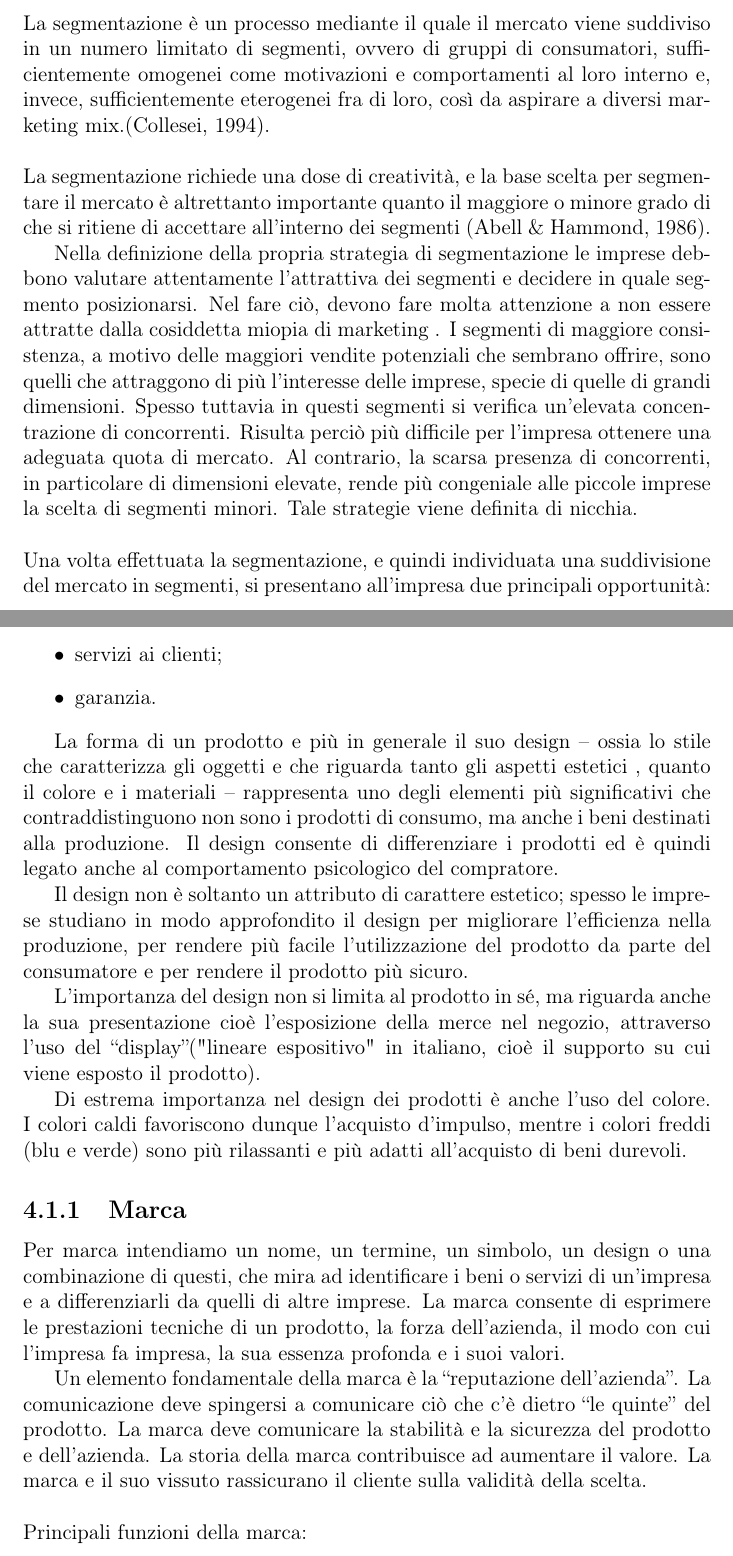
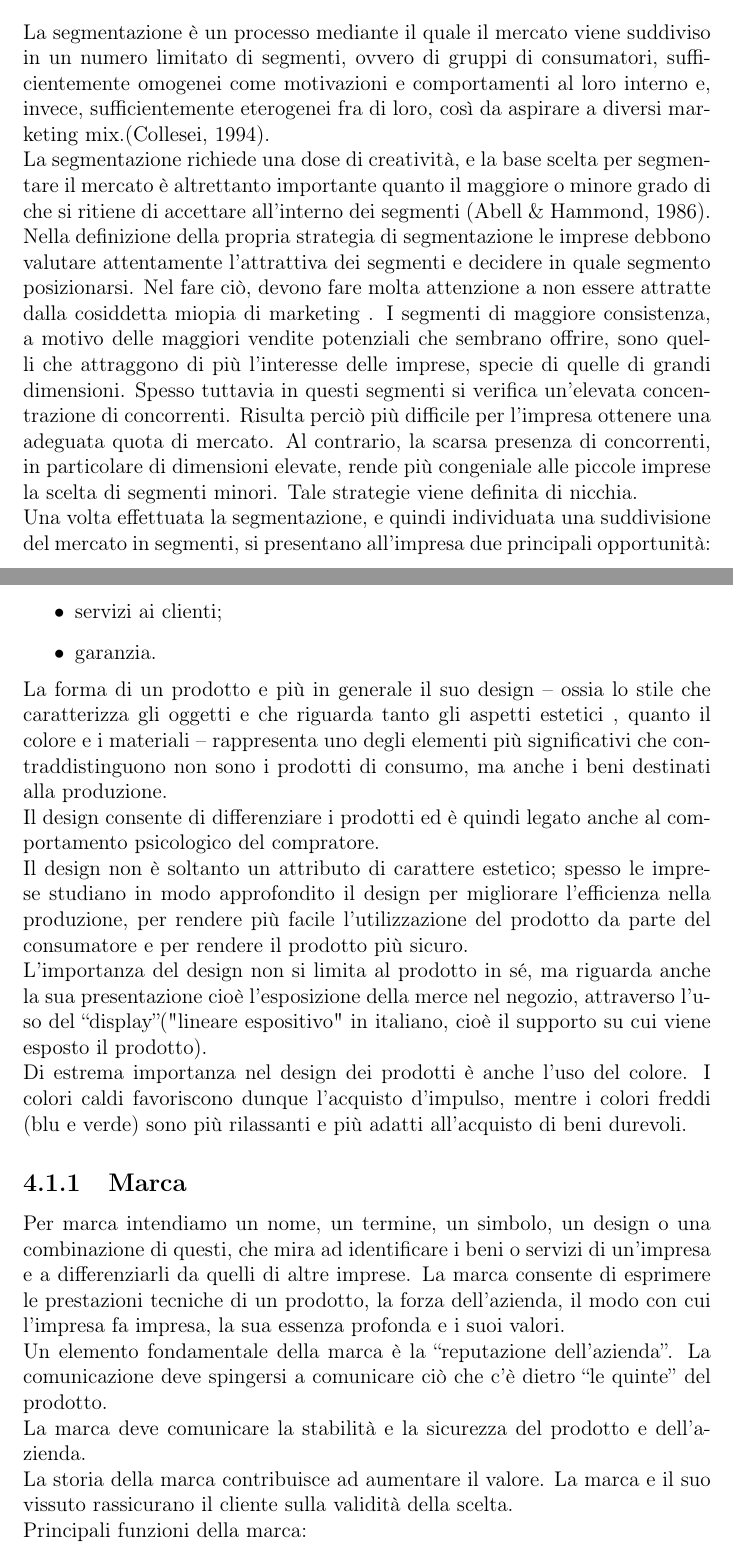
Before and after one commit to AkaiSara/EMC, a LaTeX document (emc.tex): two parts of pages 28 and 36 of 52, joined at a grey line, cut so that both start at the same text. Compiled offline with pdfLaTeX.

Commit message:
rinominato

```diff
--- a/Riassunto-MRKC.tex
+++ b/emc.tex
@@ -454,17 +453,9 @@ Bisogna preferire domande oggettive
 
 \chapter{Segmentazione, targeting e posizionamento}
 \section{Segmentazione}
-La segmentazione è un processo mediante il quale il mercato viene suddiviso in un numero limitato di segmenti, ovvero di gruppi di consumatori, sufficientemente omogenei come motivazioni e comportamenti al loro interno e, invece, sufficientemente eterogenei fra di loro, così da aspirare a diversi marketing mix.(Collesei, 1994).
-\\
-\\
-La segmentazione richiede una dose di creatività, e la base scelta per segmentare il mercato è altrettanto importante quanto il maggiore o minore grado di che si ritiene di accettare all’interno dei segmenti (Abell \& Hammond, 1986).
-
-Nella definizione della propria strategia di segmentazione le imprese debbono valutare attentamente l’attrattiva dei segmenti e decidere in quale segmento posizionarsi. Nel fare ciò, devono
-fare molta attenzione a non essere attratte dalla cosiddetta
-miopia di marketing . I segmenti di maggiore consistenza,
-a motivo delle maggiori vendite potenziali che sembrano offrire, sono quelli che attraggono di più l’interesse delle imprese, specie di quelle di grandi dimensioni. Spesso tuttavia in questi segmenti si verifica un’elevata concentrazione di concorrenti. Risulta perciò più difficile per l’impresa ottenere una adeguata quota di mercato. Al contrario, la scarsa presenza di concorrenti, in particolare di dimensioni elevate, rende più congeniale alle piccole imprese la scelta di segmenti minori. Tale strategie viene definita di nicchia.
-\\
-\\
+La segmentazione è un processo mediante il quale il mercato viene suddiviso in un numero limitato di segmenti, ovvero di gruppi di consumatori, sufficientemente omogenei come motivazioni e comportamenti al loro interno e, invece, sufficientemente eterogenei fra di loro, così da aspirare a diversi marketing mix.(Collesei, 1994). \newline
+La segmentazione richiede una dose di creatività, e la base scelta per segmentare il mercato è altrettanto importante quanto il maggiore o minore grado di che si ritiene di accettare all’interno dei segmenti (Abell \& Hammond, 1986). \newline
+Nella definizione della propria strategia di segmentazione le imprese debbono valutare attentamente l’attrattiva dei segmenti e decidere in quale segmento posizionarsi. Nel fare ciò, devono fare molta attenzione a non essere attratte dalla cosiddetta miopia di marketing . I segmenti di maggiore consistenza, a motivo delle maggiori vendite potenziali che sembrano offrire, sono quelli che attraggono di più l’interesse delle imprese, specie di quelle di grandi dimensioni. Spesso tuttavia in questi segmenti si verifica un’elevata concentrazione di concorrenti. Risulta perciò più difficile per l’impresa ottenere una adeguata quota di mercato. Al contrario, la scarsa presenza di concorrenti, in particolare di dimensioni elevate, rende più congeniale alle piccole imprese la scelta di segmenti minori. Tale strategie viene definita di nicchia. \newline
 Una volta effettuata la segmentazione, e quindi individuata una suddivisione del mercato in segmenti, si presentano all’impresa due principali opportunità:
 \begin{itemize}
 	\item \textbf{segmentazione concentrata}: scegliere un unico segmento in funzione del quale creare un unico prodotto;
@@ -642,26 +602,18 @@ Attributi del prodotto:
 	\item servizi ai clienti;
 	\item garanzia.
 \end{itemize}
-
-La forma di un prodotto e più in generale il suo design – ossia lo stile che caratterizza gli oggetti e che riguarda tanto gli aspetti estetici , quanto il colore e i materiali – rappresenta uno
-degli elementi più significativi che contraddistinguono non sono i prodotti di consumo, ma anche i beni destinati alla produzione.
-Il design consente di differenziare i prodotti ed è quindi legato anche al comportamento psicologico del compratore.
-
-Il design non è soltanto un attributo di carattere estetico; spesso le imprese studiano in modo approfondito il design per migliorare l’efficienza nella produzione, per rendere più facile l’utilizzazione del prodotto da parte del consumatore e per rendere il prodotto più sicuro.
-
-L’importanza del design non si limita al prodotto in sé, ma riguarda anche la sua presentazione cioè l’esposizione della merce nel negozio, attraverso l’uso del “display”("lineare espositivo"  in italiano, cioè il supporto su cui viene esposto il prodotto).
-
+La forma di un prodotto e più in generale il suo design – ossia lo stile che caratterizza gli oggetti e che riguarda tanto gli aspetti estetici , quanto il colore e i materiali – rappresenta uno degli elementi più significativi che contraddistinguono non sono i prodotti di consumo, ma anche i beni destinati alla produzione. \newline
+Il design consente di differenziare i prodotti ed è quindi legato anche al comportamento psicologico del compratore. \newline
+Il design non è soltanto un attributo di carattere estetico; spesso le imprese studiano in modo approfondito il design per migliorare l’efficienza nella produzione, per rendere più facile l’utilizzazione del prodotto da parte del consumatore e per rendere il prodotto più sicuro. \newline
+L’importanza del design non si limita al prodotto in sé, ma riguarda anche la sua presentazione cioè l’esposizione della merce nel negozio, attraverso l’uso del “display”("lineare espositivo"  in italiano, cioè il supporto su cui viene esposto il prodotto). \newline
 Di estrema importanza nel design dei prodotti è anche l’uso del colore. I colori caldi favoriscono dunque l’acquisto d’impulso, mentre i colori freddi (blu e verde) sono più rilassanti e più adatti all’acquisto di beni durevoli.
 
 \subsection{Marca}
 Per marca intendiamo un nome, un termine, un simbolo, un design o una combinazione di questi, che mira ad identificare i beni o servizi di un’impresa e a differenziarli da quelli di altre imprese.
-La marca consente di esprimere le prestazioni tecniche di un prodotto, la forza dell’azienda, il modo con cui l’impresa fa impresa, la sua essenza profonda e i suoi valori.
-
-Un elemento fondamentale della marca è la “reputazione dell’azienda”. La comunicazione deve spingersi a comunicare ciò che c’è dietro “le quinte” del prodotto.
-La marca deve comunicare la stabilità e la sicurezza del prodotto e dell’azienda.
-La storia della marca contribuisce ad aumentare il valore. La marca e il suo vissuto rassicurano il cliente sulla validità della scelta.
-\\
-\\
+La marca consente di esprimere le prestazioni tecniche di un prodotto, la forza dell’azienda, il modo con cui l’impresa fa impresa, la sua essenza profonda e i suoi valori. \newline
+Un elemento fondamentale della marca è la “reputazione dell’azienda”. La comunicazione deve spingersi a comunicare ciò che c’è dietro “le quinte” del prodotto. \newline
+La marca deve comunicare la stabilità e la sicurezza del prodotto e dell’azienda. \newline
+La storia della marca contribuisce ad aumentare il valore. La marca e il suo vissuto rassicurano il cliente sulla validità della scelta. \newline
 Principali funzioni della marca:
 \begin{itemize}
 	\item comunicazione e informazione, non solo nei confronti dei clienti ma di tutti gli interlocutori dell’impresa, esterni e interni;
```
Also changed, not shown: emc.tex (90 more changed lines).
